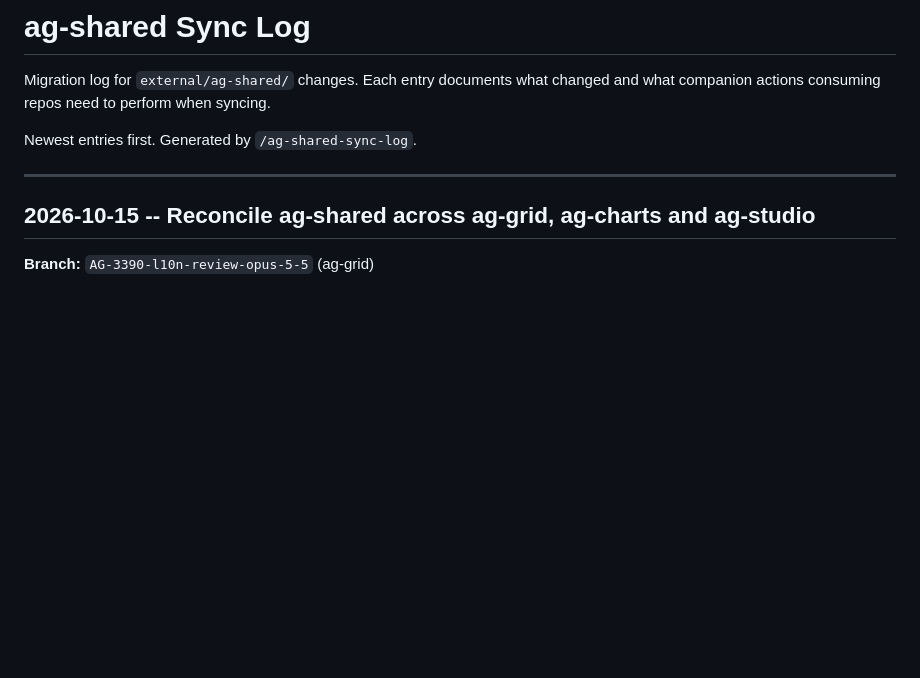
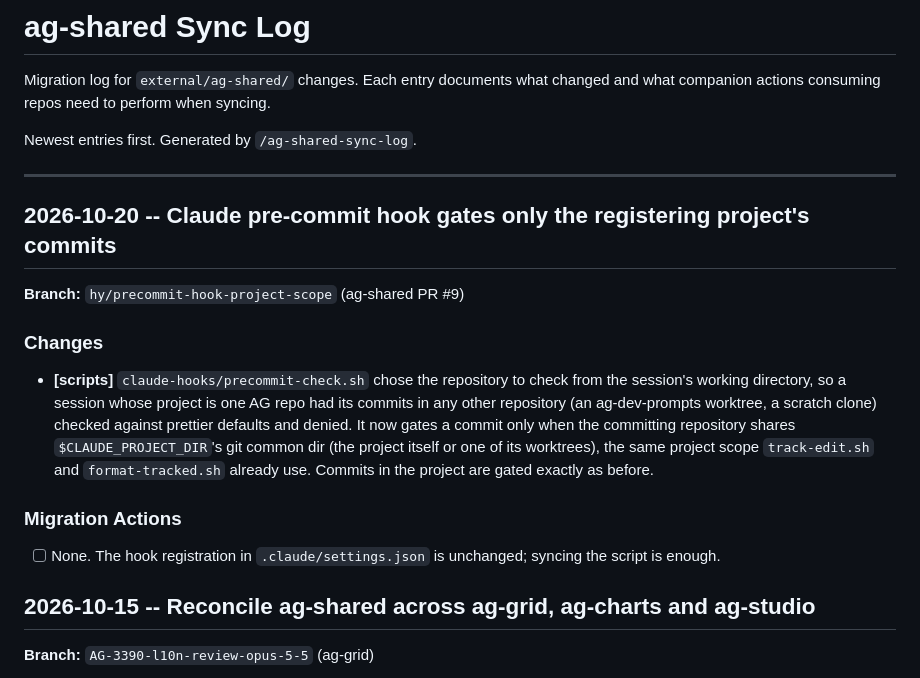
Before and after one commit to ag-grid/ag-shared, a Markdown page: docs/SYNC-LOG.md, the part around the change. GitHub-like rendering; blank space fills up the shorter version.

Commit message:
Log the pre-commit hook scope change in SYNC-LOG.md

```diff
--- a/docs/SYNC-LOG.md
+++ b/docs/SYNC-LOG.md
@@ -5,6 +5,18 @@ Migration log for `external/ag-shared/` changes. Each entry documents what chang
 Newest entries first. Generated by `/ag-shared-sync-log`.
 
 ---
+
+## 2026-10-20 -- Claude pre-commit hook gates only the registering project's commits
+
+**Branch:** `hy/precommit-hook-project-scope` (ag-shared PR #9)
+
+### Changes
+
+- **[scripts]** `claude-hooks/precommit-check.sh` chose the repository to check from the session's working directory, so a session whose project is one AG repo had its commits in any other repository (an ag-dev-prompts worktree, a scratch clone) checked against prettier defaults and denied. It now gates a commit only when the committing repository shares `$CLAUDE_PROJECT_DIR`'s git common dir (the project itself or one of its worktrees), the same project scope `track-edit.sh` and `format-tracked.sh` already use. Commits in the project are gated exactly as before.
+
+### Migration Actions
+
+- [ ] None. The hook registration in `.claude/settings.json` is unchanged; syncing the script is enough.
 
 ## 2026-10-15 -- Reconcile ag-shared across ag-grid, ag-charts and ag-studio
 
```
